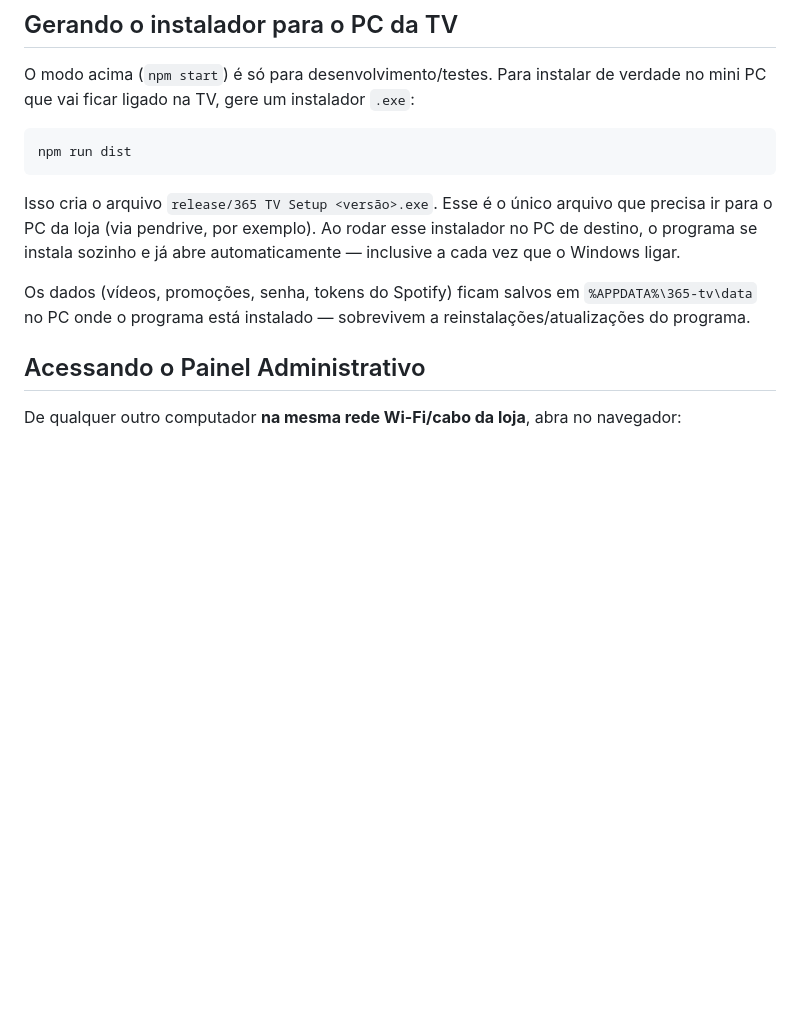
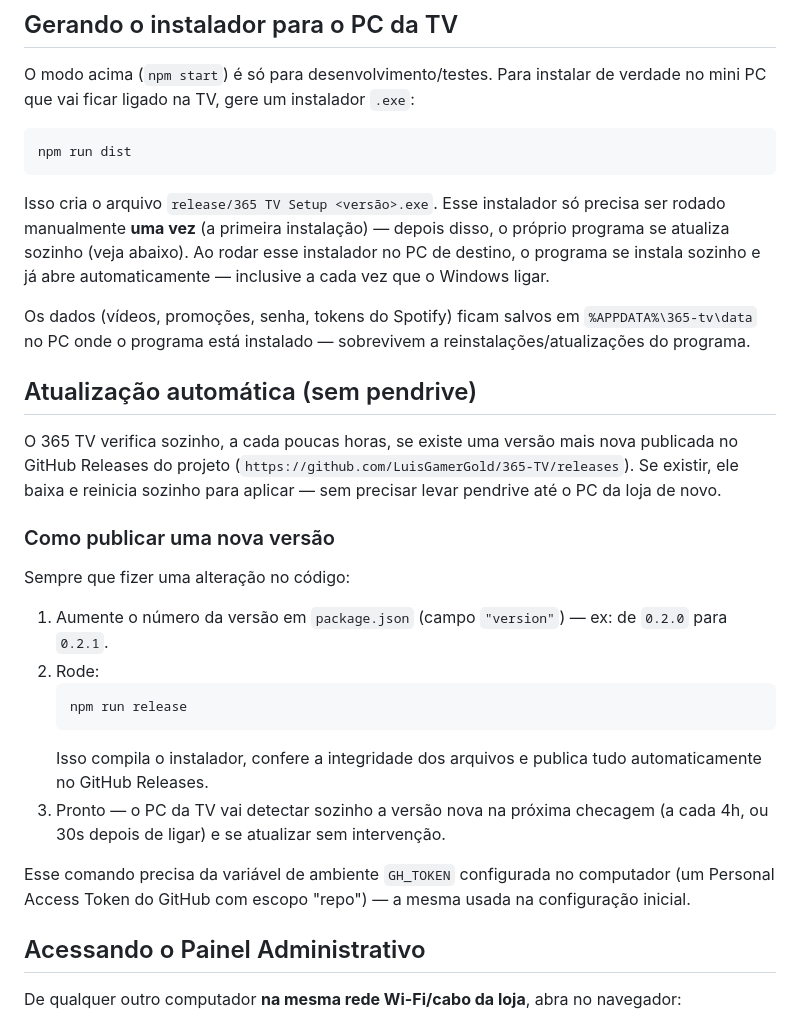
Before and after one commit to LuisGamerGold/365-TV, a Markdown page: README.md, the part around the change. GitHub-like rendering; blank space fills up the shorter version.

Commit message:
Documenta processo de atualizacao automatica

````diff
--- a/README.md
+++ b/README.md
@@ -22,9 +22,27 @@ O modo acima (`npm start`) é só para desenvolvimento/testes. Para instalar de
 npm run dist
 ```
 
-Isso cria o arquivo `release/365 TV Setup <versão>.exe`. Esse é o único arquivo que precisa ir para o PC da loja (via pendrive, por exemplo). Ao rodar esse instalador no PC de destino, o programa se instala sozinho e já abre automaticamente — inclusive a cada vez que o Windows ligar.
+Isso cria o arquivo `release/365 TV Setup <versão>.exe`. Esse instalador só precisa ser rodado manualmente **uma vez** (a primeira instalação) — depois disso, o próprio programa se atualiza sozinho (veja abaixo). Ao rodar esse instalador no PC de destino, o programa se instala sozinho e já abre automaticamente — inclusive a cada vez que o Windows ligar.
 
 Os dados (vídeos, promoções, senha, tokens do Spotify) ficam salvos em `%APPDATA%\365-tv\data` no PC onde o programa está instalado — sobrevivem a reinstalações/atualizações do programa.
+
+## Atualização automática (sem pendrive)
+
+O 365 TV verifica sozinho, a cada poucas horas, se existe uma versão mais nova publicada no GitHub Releases do projeto (`https://github.com/LuisGamerGold/365-TV/releases`). Se existir, ele baixa e reinicia sozinho para aplicar — sem precisar levar pendrive até o PC da loja de novo.
+
+### Como publicar uma nova versão
+
+Sempre que fizer uma alteração no código:
+
+1. Aumente o número da versão em `package.json` (campo `"version"`) — ex: de `0.2.0` para `0.2.1`.
+2. Rode:
+   ```
+   npm run release
+   ```
+   Isso compila o instalador, confere a integridade dos arquivos e publica tudo automaticamente no GitHub Releases.
+3. Pronto — o PC da TV vai detectar sozinho a versão nova na próxima checagem (a cada 4h, ou 30s depois de ligar) e se atualizar sem intervenção.
+
+Esse comando precisa da variável de ambiente `GH_TOKEN` configurada no computador (um Personal Access Token do GitHub com escopo "repo") — a mesma usada na configuração inicial.
 
 ## Acessando o Painel Administrativo
 
````
